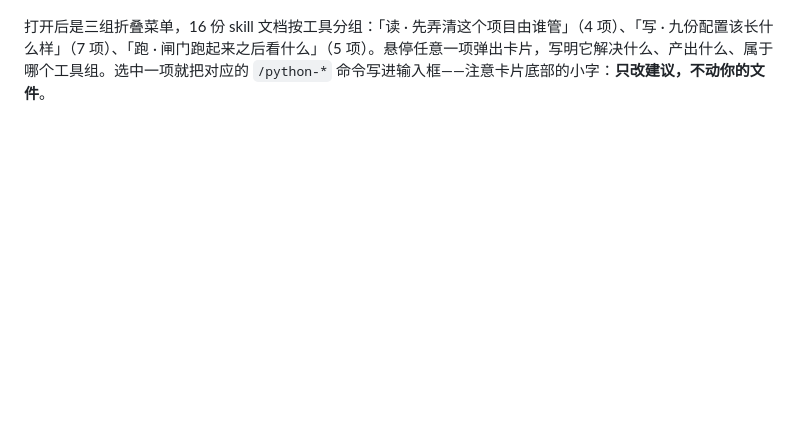
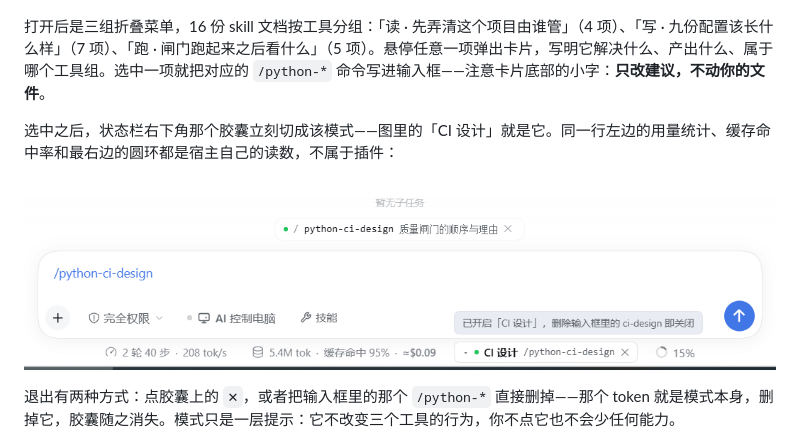
Before and after one commit to zxd15978684198/dsh-gatekeeper, a Markdown page: docs/illustrated-guide.md, the part around the change. Drawn GitHub-style; pictures changed too: docs/images/14-mode-switch.png (added); blank space fills up the shorter version.

Commit message:
docs: show what switching a skill-pack mode looks like

```diff
--- a/docs/illustrated-guide.md
+++ b/docs/illustrated-guide.md
@@ -87,6 +87,12 @@ Gatekeeper（「门禁」）把一件事拆成三个可执行动作：**先读
 
 打开后是三组折叠菜单，16 份 skill 文档按工具分组：「读 · 先弄清这个项目由谁管」（4 项）、「写 · 九份配置该长什么样」（7 项）、「跑 · 闸门跑起来之后看什么」（5 项）。悬停任意一项弹出卡片，写明它解决什么、产出什么、属于哪个工具组。选中一项就把对应的 `/python-*` 命令写进输入框——注意卡片底部的小字：**只改建议，不动你的文件**。
 
+选中之后，状态栏右下角那个胶囊立刻切成该模式——图里的「CI 设计」就是它。同一行左边的用量统计、缓存命中率和最右边的圆环都是宿主自己的读数，不属于插件：
+
+![点击技能包选项，胶囊切成 CI 设计模式](images/14-mode-switch.png)
+
+退出有两种方式：点胶囊上的 `✕`，或者把输入框里的那个 `/python-*` 直接删掉——那个 token 就是模式本身，删掉它，胶囊随之消失。模式只是一层提示：它不改变三个工具的行为，你不点它也不会少任何能力。
+
 ![胶囊（写）](images/09-chip-write.png)
 
 「写」组的每一份文档对应一份会被生成的配置：`pyproject 配置`、`Ruff 配置`、`prek 钩子`、`Dependabot`、`GitHub Actions`、`流程形状`、`CI 设计`。要真正动项目，仍然要显式用 `py-scaffold`。
```
